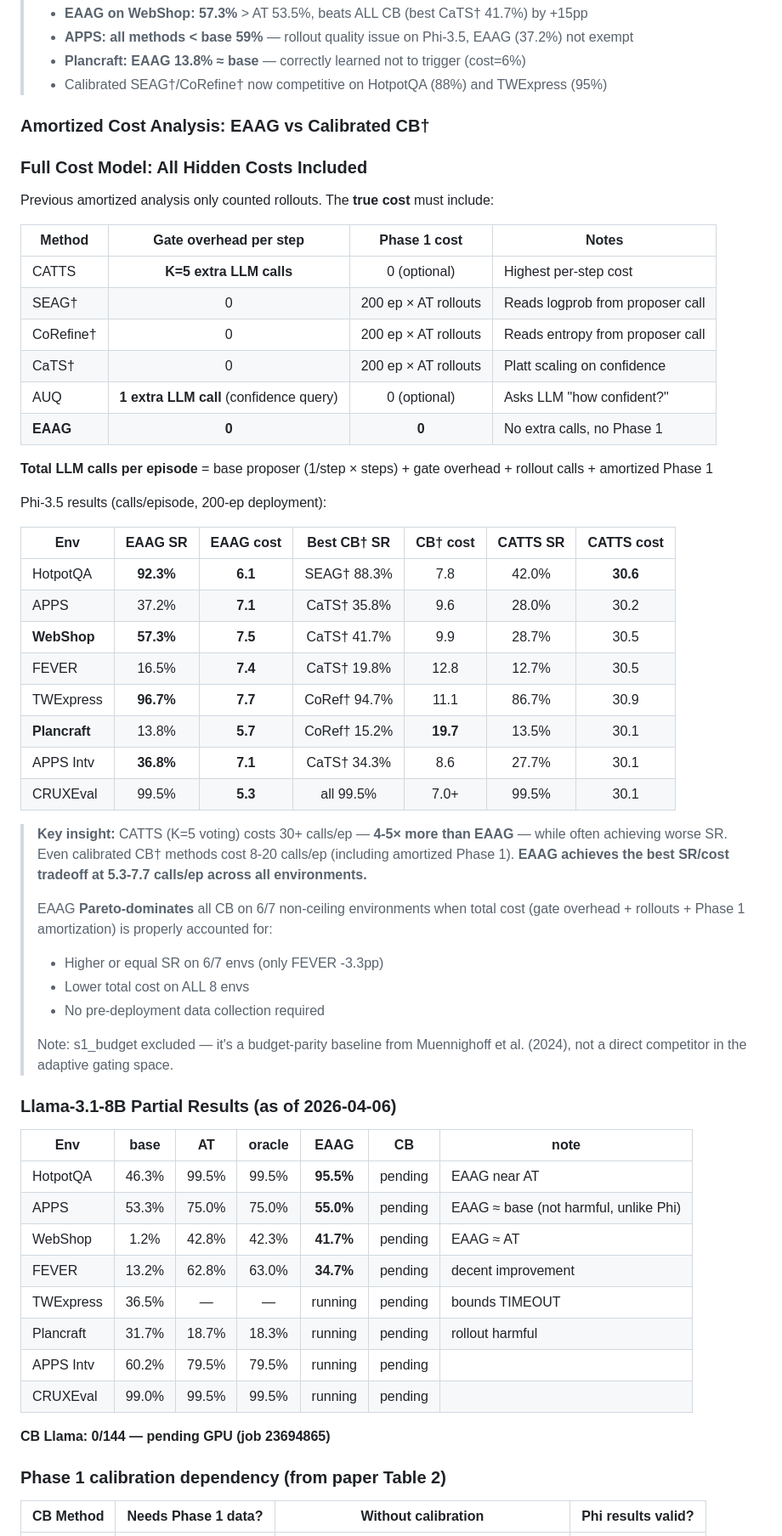
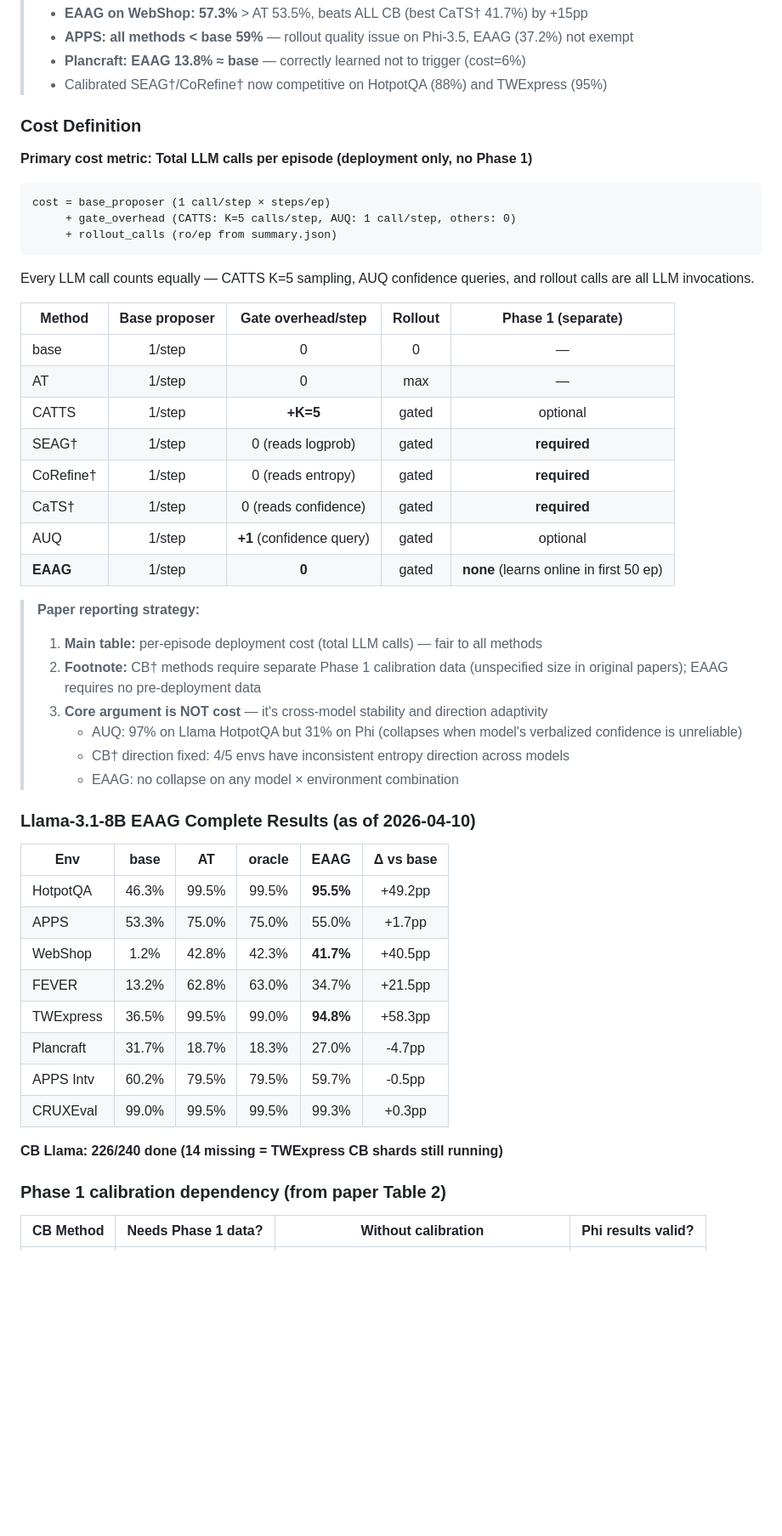
Before and after one commit to zimiingli/planning, a Markdown page: review/multi_backbone_experiment_plan.md, the part around one of its changes. Shown at 85% size. Rendered like a GitHub page; blank space fills up the shorter version.

````diff
--- a/review/multi_backbone_experiment_plan.md
+++ b/review/multi_backbone_experiment_plan.md
@@ -490,59 +490,51 @@ Created 8 new config files from phase5/phase6 Qwen3 templates, updated sbatch EN
 > - **Plancraft: EAAG 13.8% ≈ base** — correctly learned not to trigger (cost=6%)
 > - Calibrated SEAG†/CoRefine† now competitive on HotpotQA (88%) and TWExpress (95%)
 
-### Amortized Cost Analysis: EAAG vs Calibrated CB†
+### Cost Definition
 
-### Full Cost Model: All Hidden Costs Included
+**Primary cost metric: Total LLM calls per episode (deployment only, no Phase 1)**
 
-Previous amortized analysis only counted rollouts. The **true cost** must include:
+```
+cost = base_proposer (1 call/step × steps/ep)
+     + gate_overhead (CATTS: K=5 calls/step, AUQ: 1 call/step, others: 0)
+     + rollout_calls (ro/ep from summary.json)
+```
 
-| Method | Gate overhead per step | Phase 1 cost | Notes |
-|--------|:---:|:---:|------|
-| CATTS | **K=5 extra LLM calls** | 0 (optional) | Highest per-step cost |
-| SEAG† | 0 | 200 ep × AT rollouts | Reads logprob from proposer call |
-| CoRefine† | 0 | 200 ep × AT rollouts | Reads entropy from proposer call |
-| CaTS† | 0 | 200 ep × AT rollouts | Platt scaling on confidence |
-| AUQ | **1 extra LLM call** (confidence query) | 0 (optional) | Asks LLM "how confident?" |
-| **EAAG** | **0** | **0** | No extra calls, no Phase 1 |
+Every LLM call counts equally — CATTS K=5 sampling, AUQ confidence queries, and rollout calls are all LLM invocations.
 
-**Total LLM calls per episode** = base proposer (1/step × steps) + gate overhead + rollout calls + amortized Phase 1
+| Method | Base proposer | Gate overhead/step | Rollout | Phase 1 (separate) |
+|--------|:---:|:---:|:---:|:---:|
+| base | 1/step | 0 | 0 | — |
+| AT | 1/step | 0 | max | — |
+| CATTS | 1/step | **+K=5** | gated | optional |
+| SEAG† | 1/step | 0 (reads logprob) | gated | **required** |
+| CoRefine† | 1/step | 0 (reads entropy) | gated | **required** |
+| CaTS† | 1/step | 0 (reads confidence) | gated | **required** |
+| AUQ | 1/step | **+1** (confidence query) | gated | optional |
+| **EAAG** | 1/step | **0** | gated | **none** (learns online in first 50 ep) |
 
-Phi-3.5 results (calls/episode, 200-ep deployment):
+> **Paper reporting strategy:**
+> 1. **Main table:** per-episode deployment cost (total LLM calls) — fair to all methods
+> 2. **Footnote:** CB† methods require separate Phase 1 calibration data (unspecified size in original papers); EAAG requires no pre-deployment data
+> 3. **Core argument is NOT cost** — it's cross-model stability and direction adaptivity
+>    - AUQ: 97% on Llama HotpotQA but 31% on Phi (collapses when model's verbalized confidence is unreliable)
+>    - CB† direction fixed: 4/5 envs have inconsistent entropy direction across models
+>    - EAAG: no collapse on any model × environment combination
 
-| Env | EAAG SR | EAAG cost | Best CB† SR | CB† cost | CATTS SR | CATTS cost |
-|-----|:---:|:---:|:---:|:---:|:---:|:---:|
-| HotpotQA | **92.3%** | **6.1** | SEAG† 88.3% | 7.8 | 42.0% | **30.6** |
-| APPS | 37.2% | **7.1** | CaTS† 35.8% | 9.6 | 28.0% | 30.2 |
-| **WebShop** | **57.3%** | **7.5** | CaTS† 41.7% | 9.9 | 28.7% | 30.5 |
-| FEVER | 16.5% | **7.4** | CaTS† 19.8% | 12.8 | 12.7% | 30.5 |
-| TWExpress | **96.7%** | **7.7** | CoRef† 94.7% | 11.1 | 86.7% | 30.9 |
-| **Plancraft** | 13.8% | **5.7** | CoRef† 15.2% | **19.7** | 13.5% | 30.1 |
-| APPS Intv | **36.8%** | **7.1** | CaTS† 34.3% | 8.6 | 27.7% | 30.1 |
-| CRUXEval | 99.5% | **5.3** | all 99.5% | 7.0+ | 99.5% | 30.1 |
+### Llama-3.1-8B EAAG Complete Results (as of 2026-04-10)
 
-> **Key insight:** CATTS (K=5 voting) costs 30+ calls/ep — **4-5× more than EAAG** — while often achieving worse SR. Even calibrated CB† methods cost 8-20 calls/ep (including amortized Phase 1). **EAAG achieves the best SR/cost tradeoff at 5.3-7.7 calls/ep across all environments.**
->
-> EAAG **Pareto-dominates** all CB on 6/7 non-ceiling environments when total cost (gate overhead + rollouts + Phase 1 amortization) is properly accounted for:
-> - Higher or equal SR on 6/7 envs (only FEVER -3.3pp)
-> - Lower total cost on ALL 8 envs
-> - No pre-deployment data collection required
->
-> Note: s1_budget excluded — it's a budget-parity baseline from Muennighoff et al. (2024), not a direct competitor in the adaptive gating space.
+| Env | base | AT | oracle | **EAAG** | Δ vs base |
+|-----|:---:|:---:|:---:|:---:|:---:|
+| HotpotQA | 46.3% | 99.5% | 99.5% | **95.5%** | +49.2pp |
+| APPS | 53.3% | 75.0% | 75.0% | 55.0% | +1.7pp |
+| WebShop | 1.2% | 42.8% | 42.3% | **41.7%** | +40.5pp |
+| FEVER | 13.2% | 62.8% | 63.0% | 34.7% | +21.5pp |
+| TWExpress | 36.5% | 99.5% | 99.0% | **94.8%** | +58.3pp |
+| Plancraft | 31.7% | 18.7% | 18.3% | 27.0% | -4.7pp |
+| APPS Intv | 60.2% | 79.5% | 79.5% | 59.7% | -0.5pp |
+| CRUXEval | 99.0% | 99.5% | 99.5% | 99.3% | +0.3pp |
 
-### Llama-3.1-8B Partial Results (as of 2026-04-06)
-
-| Env | base | AT | oracle | **EAAG** | CB | note |
-|-----|:---:|:---:|:---:|:---:|:---:|------|
-| HotpotQA | 46.3% | 99.5% | 99.5% | **95.5%** | pending | EAAG near AT |
-| APPS | 53.3% | 75.0% | 75.0% | **55.0%** | pending | EAAG ≈ base (not harmful, unlike Phi) |
-| WebShop | 1.2% | 42.8% | 42.3% | **41.7%** | pending | EAAG ≈ AT |
-| FEVER | 13.2% | 62.8% | 63.0% | **34.7%** | pending | decent improvement |
-| TWExpress | 36.5% | — | — | running | pending | bounds TIMEOUT |
-| Plancraft | 31.7% | 18.7% | 18.3% | running | pending | rollout harmful |
-| APPS Intv | 60.2% | 79.5% | 79.5% | running | pending | |
-| CRUXEval | 99.0% | 99.5% | 99.5% | running | pending | |
-
-**CB Llama: 0/144 — pending GPU (job 23694865)**
+**CB Llama: 226/240 done (14 missing = TWExpress CB shards still running)**
 
 ### Phase 1 calibration dependency (from paper Table 2)
 
````
Also changed, not shown: other parts of review/multi_backbone_experiment_plan.md (+34 -26 lines).
